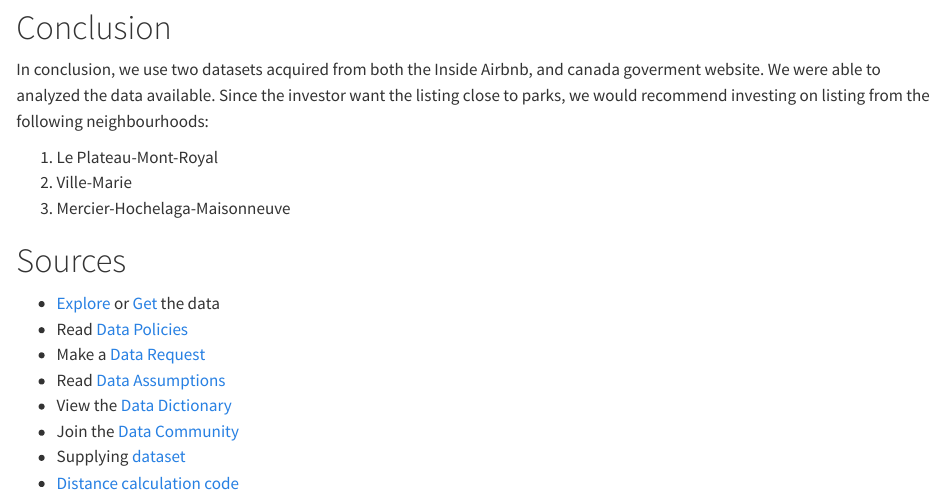
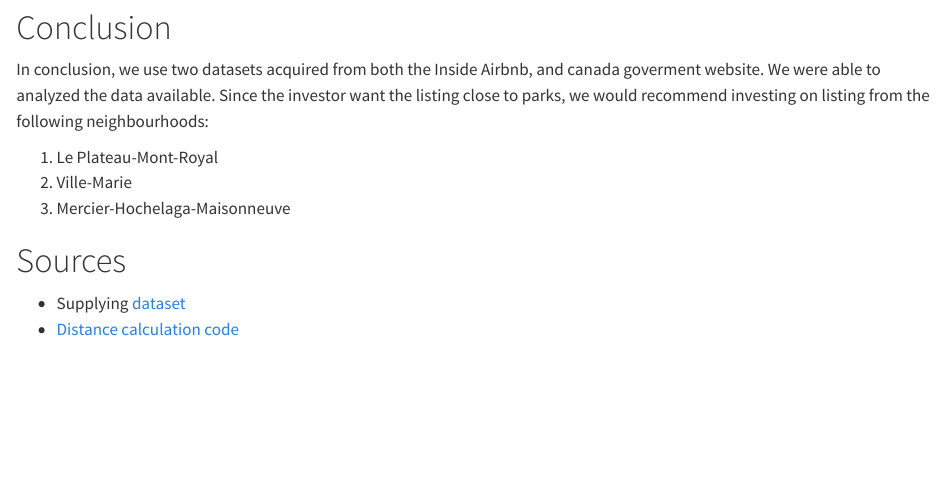
Before and after one commit to alyazidView/tourists, a Quarto document (report/report.qmd): the page in a window 1100 px wide, from 4710 px down. Rendered offline with R 4.5, knitr and Pandoc in place of Quarto, with nearby package versions; some code elsewhere in the file could not run offline.

Commit message:
final update

```diff
--- a/report/report.qmd
+++ b/report/report.qmd
@@ -334,12 +334,7 @@ In conclusion, we use two datasets acquired from both the Inside Airbnb, and can
 3) Mercier-Hochelaga-Maisonneuve
 
 # Sources
-- [Explore](http://insideairbnb.com/explore) or [Get](http://insideairbnb.com/get-the-data) the data
-- Read [Data Policies](http://insideairbnb.com/data-policies)
-- Make a [Data Request](http://insideairbnb.com/data-requests)
-- Read [Data Assumptions](http://insideairbnb.com/data-assumptions)
-- View the [Data Dictionary](https://docs.google.com/spreadsheets/d/1iWCNJcSutYqpULSQHlNyGInUvHg2BoUGoNRIGa6Szc4/edit?usp=sharing)
-- Join the [Data Community](http://insideairbnb.com/data-community)
+
 - Supplying [dataset](https://open.canada.ca/data/en/dataset/763fe3b8-cdc3-4b8a-bbbd-a0a9bc587c56)
 - [Distance calculation code](https://www.geeksforgeeks.org/program-distance-two-points-earth/
 )
```
Also changed, not shown: report/slides.qmd (+1 -6 lines), report/slides.html, 1 other file.
